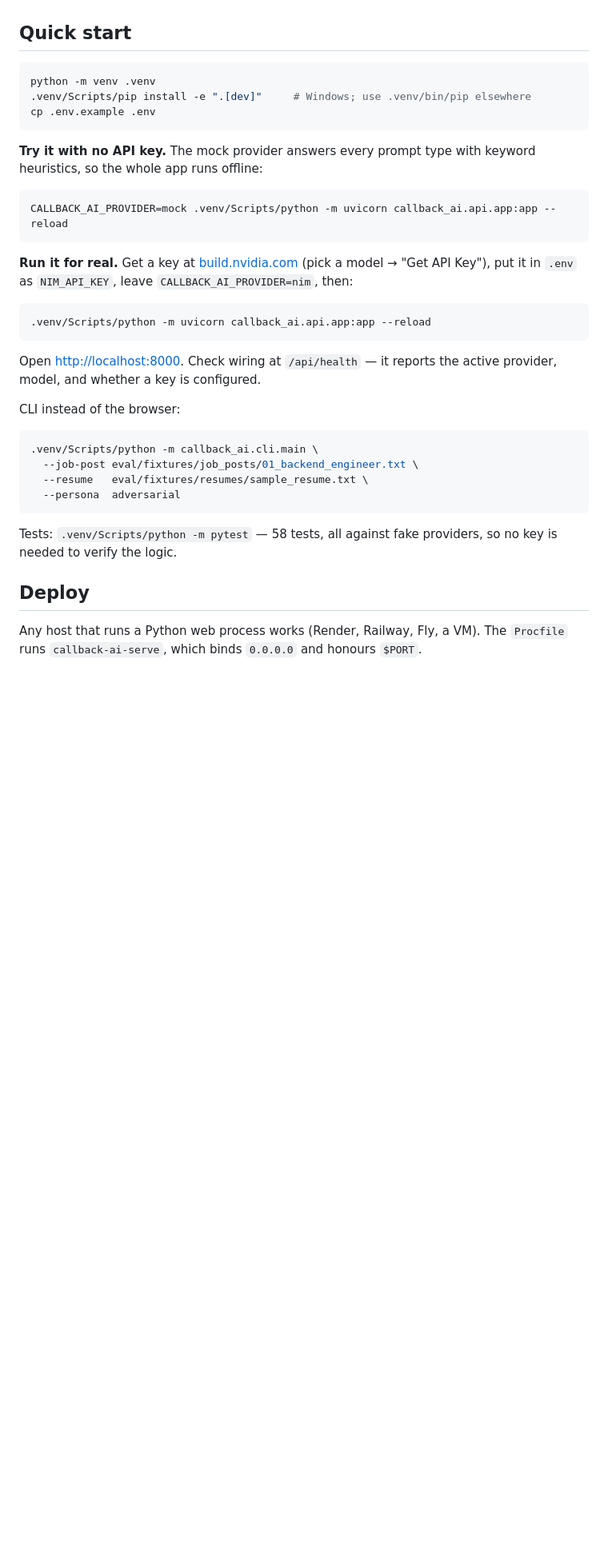
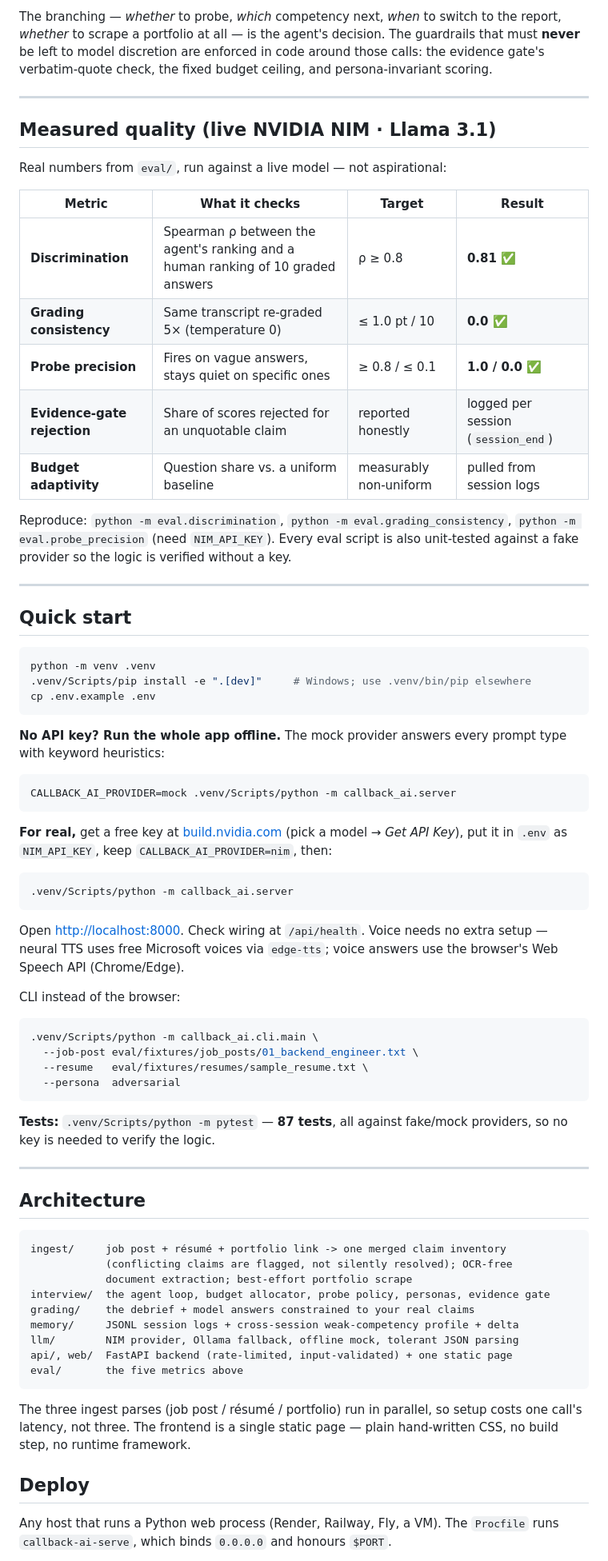
Before and after one commit to Zeref538/callback-ai, a Markdown page: README.md, the part around one of its changes. Shown at 80% size. Drawn GitHub-style; blank space fills up the shorter version.

````diff
--- a/README.md
+++ b/README.md
@@ -21,3 +63,28 @@ See [PRD.md](PRD.md) for the full spec.
+The branching — *whether* to probe, *which* competency next, *when* to switch to
+the report, *whether* to scrape a portfolio at all — is the agent's decision.
+The guardrails that must **never** be left to model discretion are enforced in
+code around those calls: the evidence gate's verbatim-quote check, the fixed
+budget ceiling, and persona-invariant scoring.
+
+---
+
+## Measured quality (live NVIDIA NIM · Llama 3.1)
+
+Real numbers from `eval/`, run against a live model — not aspirational:
+
+| Metric | What it checks | Target | **Result** |
+|---|---|---|---|
+| **Discrimination** | Spearman ρ between the agent's ranking and a human ranking of 10 graded answers | ρ ≥ 0.8 | **0.81 ✅** |
+| **Grading consistency** | Same transcript re-graded 5× (temperature 0) | ≤ 1.0 pt / 10 | **0.0 ✅** |
+| **Probe precision** | Fires on vague answers, stays quiet on specific ones | ≥ 0.8 / ≤ 0.1 | **1.0 / 0.0 ✅** |
+| **Evidence-gate rejection** | Share of scores rejected for an unquotable claim | reported honestly | logged per session (`session_end`) |
+| **Budget adaptivity** | Question share vs. a uniform baseline | measurably non-uniform | pulled from session logs |
+
+Reproduce: `python -m eval.discrimination`, `python -m eval.grading_consistency`,
+`python -m eval.probe_precision` (need `NIM_API_KEY`). Every eval script is also
+unit-tested against a fake provider so the logic is verified without a key.
+
+---
 
 ## Quick start
 
@@ -27,23 +94,24 @@ python -m venv .venv
 cp .env.example .env
 ```
 
-**Try it with no API key.** The mock provider answers every prompt type with
-keyword heuristics, so the whole app runs offline:
+**No API key? Run the whole app offline.** The mock provider answers every
+prompt type with keyword heuristics:
 
 ```bash
-CALLBACK_AI_PROVIDER=mock .venv/Scripts/python -m uvicorn callback_ai.api.app:app --reload
+CALLBACK_AI_PROVIDER=mock .venv/Scripts/python -m callback_ai.server
 ```
 
-**Run it for real.** Get a key at [build.nvidia.com](https://build.nvidia.com)
-(pick a model → "Get API Key"), put it in `.env` as `NIM_API_KEY`, leave
+**For real,** get a free key at [build.nvidia.com](https://build.nvidia.com)
+(pick a model → *Get API Key*), put it in `.env` as `NIM_API_KEY`, keep
 `CALLBACK_AI_PROVIDER=nim`, then:
 
 ```bash
-.venv/Scripts/python -m uvicorn callback_ai.api.app:app --reload
+.venv/Scripts/python -m callback_ai.server
 ```
 
-Open <http://localhost:8000>. Check wiring at `/api/health` — it reports the
-active provider, model, and whether a key is configured.
+Open <http://localhost:8000>. Check wiring at `/api/health`. Voice needs no
+extra setup — neural TTS uses free Microsoft voices via `edge-tts`; voice
+answers use the browser's Web Speech API (Chrome/Edge).
 
 CLI instead of the browser:
 
@@ -54,12 +122,31 @@ CLI instead of the browser:
   --persona  adversarial
 ```
 
-Tests: `.venv/Scripts/python -m pytest` — 58 tests, all against fake providers,
-so no key is needed to verify the logic.
+**Tests:** `.venv/Scripts/python -m pytest` — **87 tests**, all against fake/mock
+providers, so no key is needed to verify the logic.
+
+---
+
+## Architecture
+
+```
+ingest/     job post + résumé + portfolio link -> one merged claim inventory
+            (conflicting claims are flagged, not silently resolved); OCR-free
+            document extraction; best-effort portfolio scrape
+interview/  the agent loop, budget allocator, probe policy, personas, evidence gate
+grading/    the debrief + model answers constrained to your real claims
+memory/     JSONL session logs + cross-session weak-competency profile + delta
+llm/        NIM provider, Ollama fallback, offline mock, tolerant JSON parsing
+api/, web/  FastAPI backend (rate-limited, input-validated) + one static page
+eval/       the five metrics above
+```
+
+The three ingest parses (job post / résumé / portfolio) run in parallel, so
+setup costs one call's latency, not three. The frontend is a single static page
+— plain hand-written CSS, no build step, no runtime framework.
 
 ## Deploy
 
-Any host that runs a Python web process works (Render, Railway, Fly, a VM).
-The `Procfile` runs `callback-ai-serve`, which binds `0.0.0.0` and honours
-`$PORT`.
+Any host that runs a Python web process (Render, Railway, Fly, a VM). The
+`Procfile` runs `callback-ai-serve`, which binds `0.0.0.0` and honours `$PORT`.
 
````
Also changed, not shown: other parts of README.md (+84 -67 lines).
